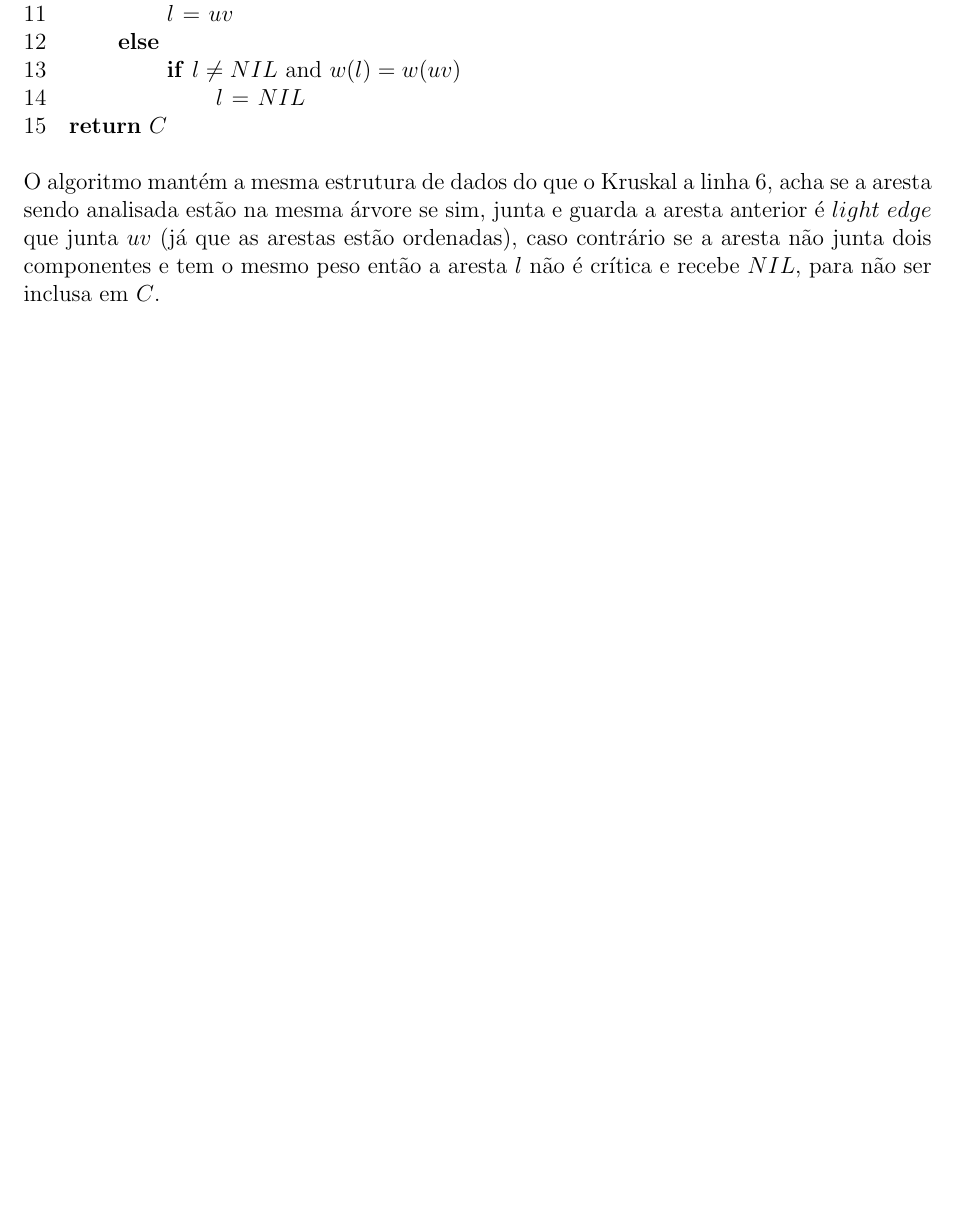
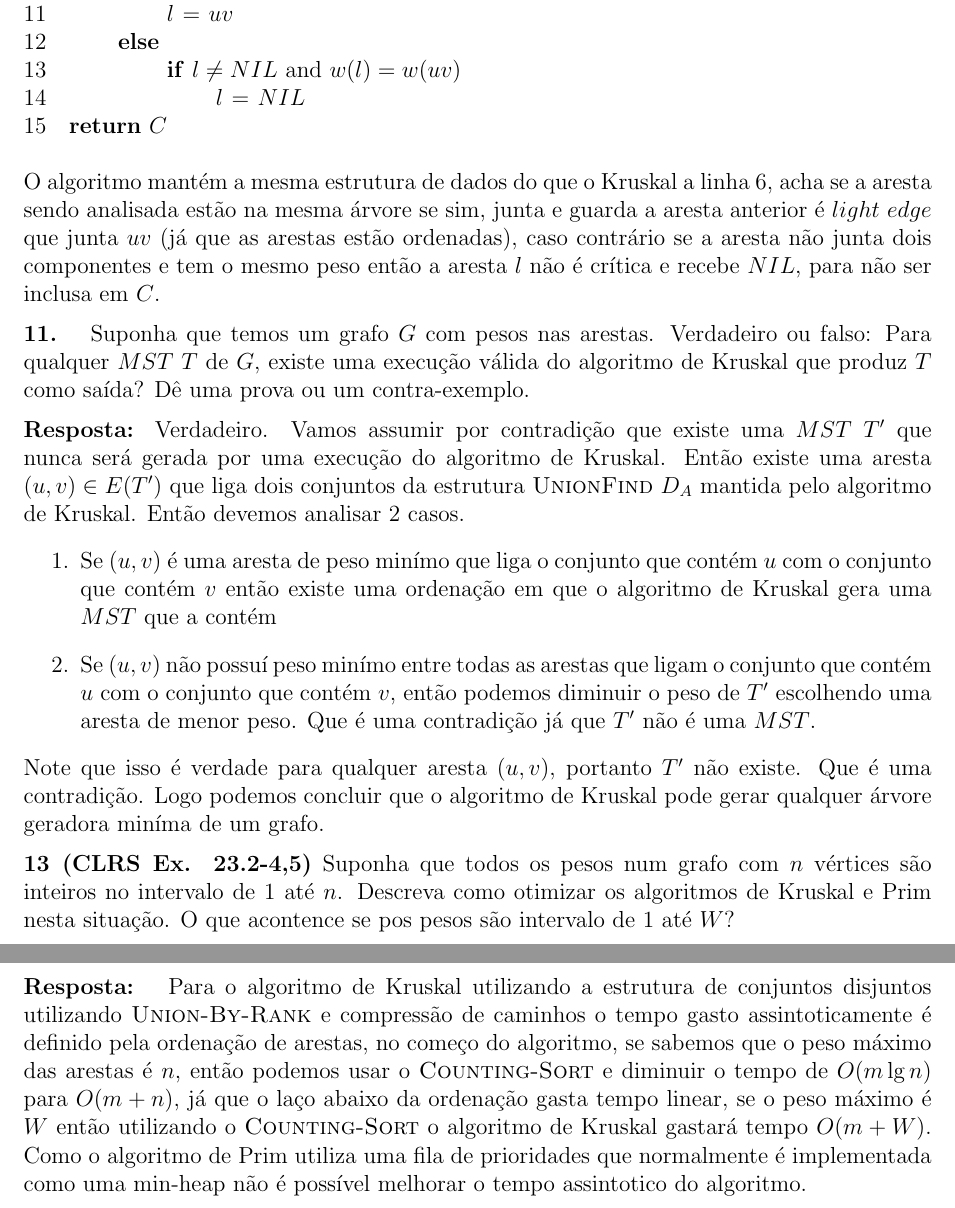
Before and after one commit to rodrigoadfaria/playground, a LaTeX document (algorithms/mac-5711-tex/main.tex, which reads algorithms/mac-5711-tex/l8/q8-11.tex, algorithms/mac-5711-tex/l8/q8-13.tex): part of page 22 of 23 before the commit and two parts of pages 22 and 23 of 24 after it, the two joined at a grey line, cut so that both start at the same text, the shorter picture padded with empty space. Compiled offline with pdfLaTeX.

Commit message:
answers q8-11 q8-13

```diff
--- /dev/null
+++ b/algorithms/mac-5711-tex/l8/q8-11.tex
@@ -0,0 +1,10 @@
+\\[6pt]
+\textbf{11. } Suponha que temos um grafo $G$ com pesos nas arestas. Verdadeiro ou falso: Para qualquer $MST$ $T$ de $G$, existe uma execução válida do algoritmo de Kruskal que produz $T$ como saída? Dê uma prova ou um contra-exemplo.
+\\[6pt]
+\noindent \textbf{Resposta: }Verdadeiro. Vamos assumir por contradição que existe uma $MST$ $T'$ que nunca será gerada por uma execução do algoritmo de Kruskal. Então existe uma aresta $(u,v) \in E(T')$ que liga dois conjuntos da estrutura $\proc{UnionFind}$ $D_A$ mantida pelo algoritmo de Kruskal. Então devemos analisar 2 casos.
+\begin{enumerate}
+ \item Se $(u,v)$ é uma aresta de peso minímo que liga o conjunto que contém $u$ com o conjunto que contém $v$ então existe uma ordenação em que o algoritmo de Kruskal gera uma $MST$ que a contém
+ \item Se $(u,v)$ não possuí peso minímo entre todas as arestas que ligam o conjunto que contém $u$ com o conjunto que contém $v$, então podemos diminuir o peso de $T'$ escolhendo uma aresta de menor peso. Que é uma contradição já que $T'$ não é uma $MST$.
+\end{enumerate}
+
+\noindent Note que isso é verdade para qualquer aresta $(u,v)$, portanto $T'$ não existe. Que é uma contradição. Logo podemos concluir que o algoritmo de Kruskal pode gerar qualquer árvore geradora miníma de um grafo.
--- /dev/null
+++ b/algorithms/mac-5711-tex/l8/q8-13.tex
@@ -0,0 +1,4 @@
+\\[6pt]
+\noindent \textbf{13 (CLRS Ex. 23.2-4,5)} Suponha que todos os pesos num grafo com $n$ vértices são inteiros no intervalo de 1 até $n$. Descreva como otimizar os algoritmos de Kruskal e Prim nesta situação. O que acontence se pos pesos são intervalo de 1 até $W$?
+\\[6pt]
+\noindent \textbf{Resposta: } Para o algoritmo de Kruskal utilizando a estrutura de conjuntos disjuntos utilizando $\proc{Union-By-Rank}$ e compressão de caminhos o tempo gasto assintoticamente é definido pela ordenação de arestas, no começo do algoritmo, se sabemos que o peso máximo das arestas é $n$, então podemos usar o $\proc{Counting-Sort}$ e diminuir o tempo de $O(m \lg n)$ para $O(m + n)$, já que o laço abaixo da ordenação gasta tempo linear, se o peso máximo é $W$ então utilizando o $\proc{Counting-Sort}$ o algoritmo de Kruskal gastará tempo $O(m + W)$. Como o algoritmo de Prim utiliza uma fila de prioridades que normalmente é implementada como uma min-heap não é possível melhorar o tempo assintotico do algoritmo.
```
Also changed, not shown: algorithms/mac-5711-tex/main.tex (+2 -0 lines), algorithms/mac-5711-tex/main.pdf, 1 other file.
